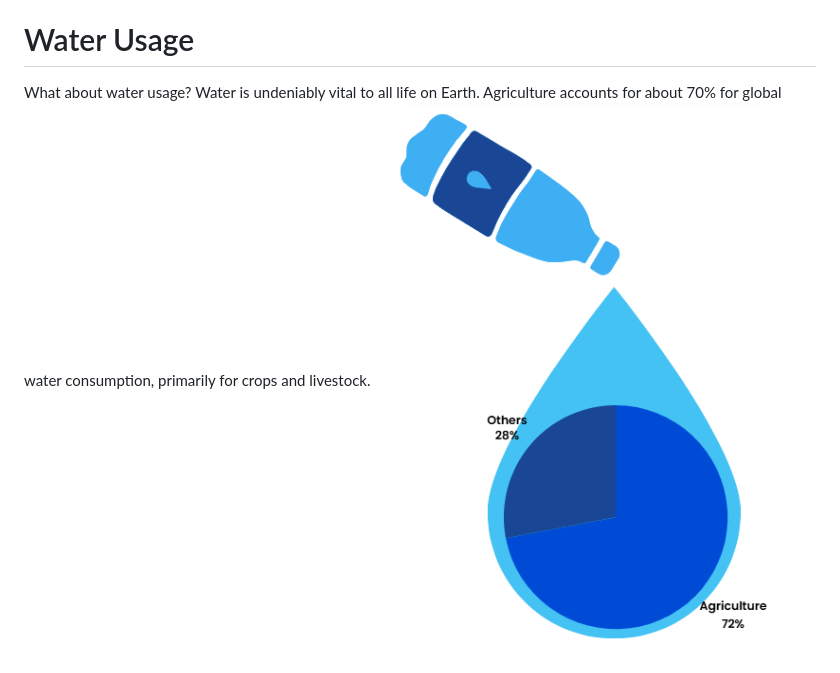
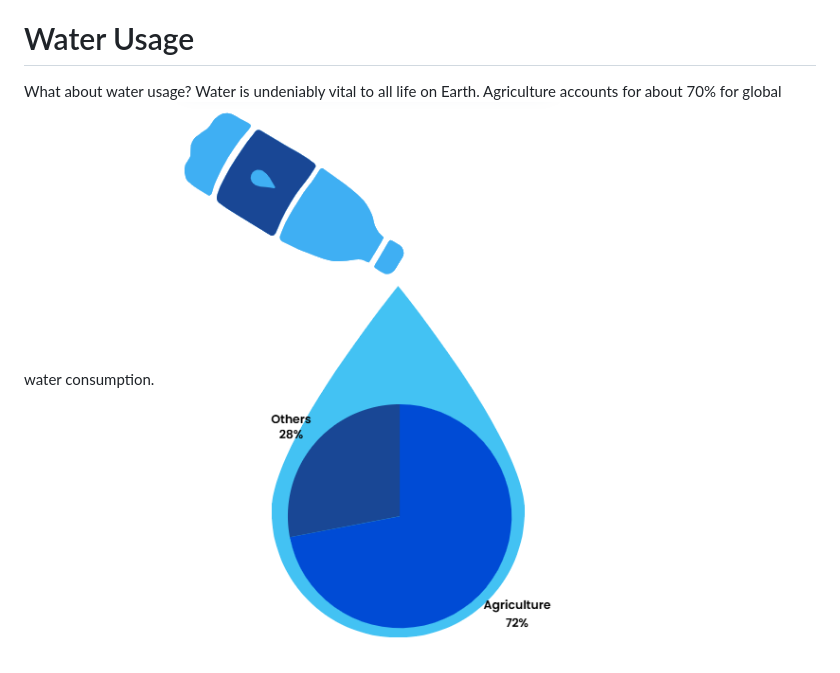
Before and after one commit to sliu750/Data-Visualization-Team-Project, a Markdown page: README.md, the part around the change. Drawn GitHub-style.

```diff
--- a/README.md
+++ b/README.md
@@ -87,7 +87,7 @@ There are ways to preserve biodiversity through practices such as crop rotation,
 
 # Water Usage
 
-What about water usage? Water is undeniably vital to all life on Earth. Agriculture accounts for about 70% for global water consumption, primarily for crops and livestock.
+What about water usage? Water is undeniably vital to all life on Earth. Agriculture accounts for about 70% for global water consumption.
 ![Agricultural water consumption as proportion of total water usage](water_infograph.png)
 
 Here you can see how worldwide water use has changed over the years.
```
